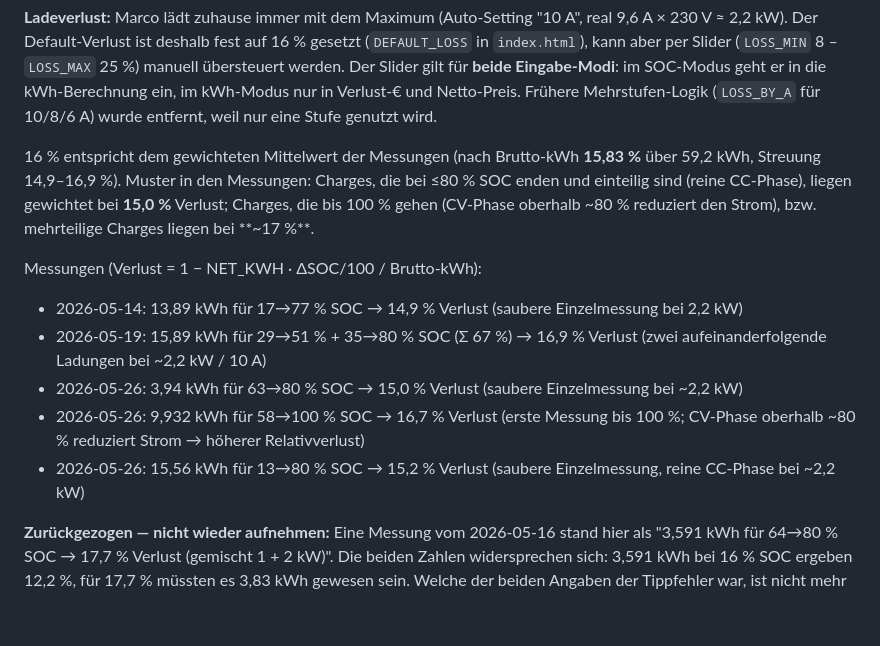
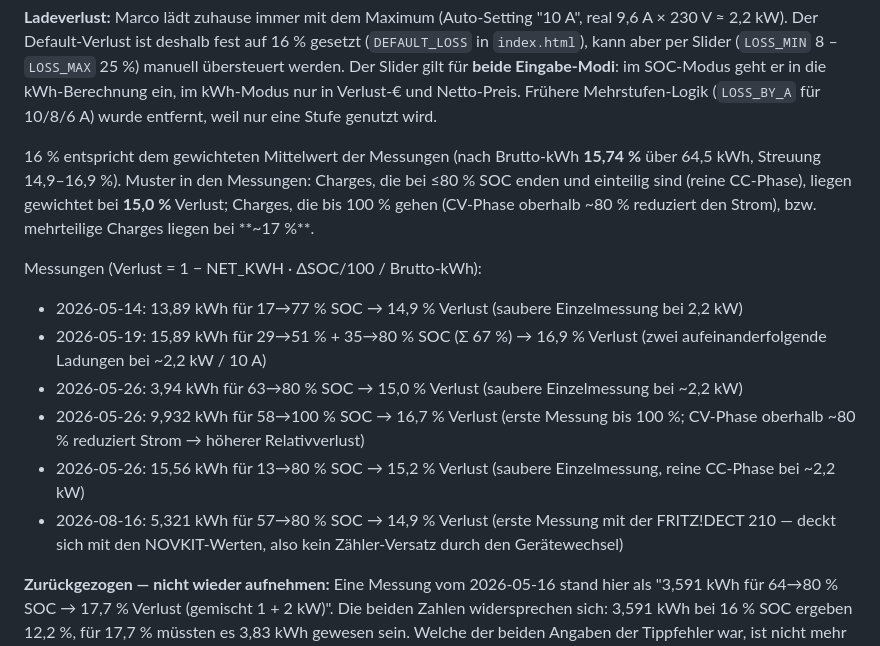
Before and after one commit to mxdev42/ladetagebuch, a Markdown page: AGENTS.md, the part around the change. GitHub-like rendering; blank space fills up the shorter version.

Commit message:
Erste Verlust-Messung mit der FRITZ!DECT 210
5,321 kWh für 57→80 % SOC → 14,9 % Verlust. Bestätigt, dass der neue
Zähler wie der NOVKIT misst. Gewichteter Mittelwert jetzt 15,74 % über
64,5 kWh, DEFAULT_LOSS bleibt bei 16 %.

Co-Authored-By: Claude Opus 5 (1M context) <noreply@anthropic.com>

```diff
--- a/AGENTS.md
+++ b/AGENTS.md
@@ -112,7 +112,7 @@ Frühere Mehrstufen-Logik (`LOSS_BY_A` für 10/8/6 A) wurde entfernt, weil
 nur eine Stufe genutzt wird.
 
 16 % entspricht dem gewichteten Mittelwert der Messungen (nach
-Brutto-kWh **15,83 %** über 59,2 kWh, Streuung 14,9–16,9 %). Muster in
+Brutto-kWh **15,74 %** über 64,5 kWh, Streuung 14,9–16,9 %). Muster in
 den Messungen: Charges, die bei ≤80 % SOC enden und einteilig sind
 (reine CC-Phase), liegen gewichtet bei **15,0 %** Verlust; Charges, die
 bis 100 % gehen (CV-Phase oberhalb ~80 % reduziert den Strom), bzw.
@@ -124,6 +124,7 @@ Messungen (Verlust = 1 − NET_KWH · ΔSOC/100 / Brutto-kWh):
 - 2026-05-26: 3,94 kWh für 63→80 % SOC → 15,0 % Verlust (saubere Einzelmessung bei ~2,2 kW)
 - 2026-05-26: 9,932 kWh für 58→100 % SOC → 16,7 % Verlust (erste Messung bis 100 %; CV-Phase oberhalb ~80 % reduziert Strom → höherer Relativverlust)
 - 2026-05-26: 15,56 kWh für 13→80 % SOC → 15,2 % Verlust (saubere Einzelmessung, reine CC-Phase bei ~2,2 kW)
+- 2026-08-16: 5,321 kWh für 57→80 % SOC → 14,9 % Verlust (erste Messung mit der FRITZ!DECT 210 — deckt sich mit den NOVKIT-Werten, also kein Zähler-Versatz durch den Gerätewechsel)
 
 **Zurückgezogen — nicht wieder aufnehmen:** Eine Messung vom 2026-05-16
 stand hier als "3,591 kWh für 64→80 % SOC → 17,7 % Verlust (gemischt
```
